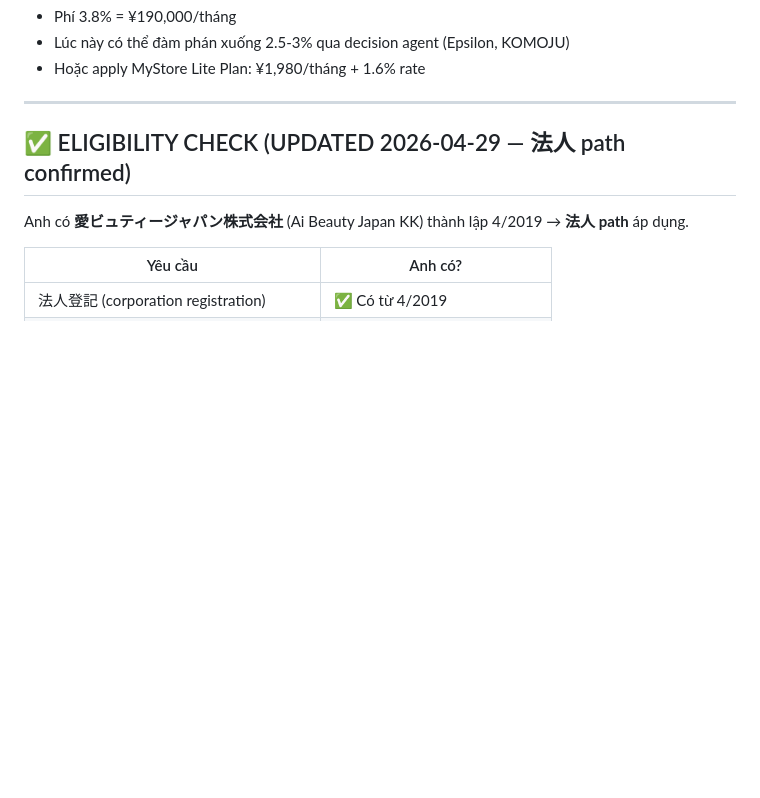
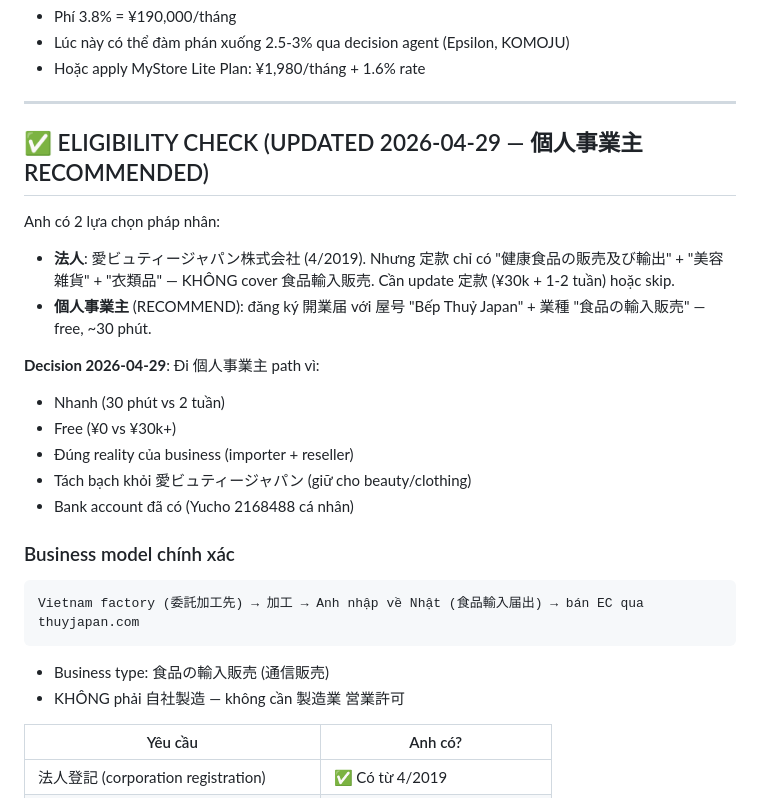
Before and after one commit to takahashi1109y/bep-thuy-japan, a Markdown page: HUONG-DAN-PAYPAY-BUSINESS.md, the part around one of its changes. Rendered like a GitHub page; blank space fills up the shorter version.

````diff
--- a/HUONG-DAN-PAYPAY-BUSINESS.md
+++ b/HUONG-DAN-PAYPAY-BUSINESS.md
@@ -56,9 +56,27 @@ Tính theo mục tiêu **800 đơn/tháng × ¥3,000 trung bình = ¥2,400,000 d
 
 ---
 
-## ✅ ELIGIBILITY CHECK (UPDATED 2026-04-29 — 法人 path confirmed)
+## ✅ ELIGIBILITY CHECK (UPDATED 2026-04-29 — 個人事業主 RECOMMENDED)
 
-Anh có **愛ビュティージャパン株式会社** (Ai Beauty Japan KK) thành lập 4/2019 → **法人 path** áp dụng.
+Anh có 2 lựa chọn pháp nhân:
+- **法人**: 愛ビュティージャパン株式会社 (4/2019). Nhưng 定款 chỉ có "健康食品の販売及び輸出" + "美容雑貨" + "衣類品" — KHÔNG cover 食品輸入販売. Cần update 定款 (¥30k + 1-2 tuần) hoặc skip.
+- **個人事業主** (RECOMMEND): đăng ký 開業届 với 屋号 "Bếp Thuỷ Japan" + 業種 "食品の輸入販売" — free, ~30 phút.
+
+**Decision 2026-04-29**: Đi 個人事業主 path vì:
+- Nhanh (30 phút vs 2 tuần)
+- Free (¥0 vs ¥30k+)
+- Đúng reality của business (importer + reseller)
+- Tách bạch khỏi 愛ビュティージャパン (giữ cho beauty/clothing)
+- Bank account đã có (Yucho 2168488 cá nhân)
+
+### Business model chính xác
+
+```
+Vietnam factory (委託加工先) → 加工 → Anh nhập về Nhật (食品輸入届出) → bán EC qua thuyjapan.com
+```
+
+- Business type: 食品の輸入販売 (通信販売)
+- KHÔNG phải 自社製造 — không cần 製造業 営業許可
 
 | Yêu cầu | Anh có? |
 |---|---|
````
Also changed, not shown: other parts of HUONG-DAN-PAYPAY-BUSINESS.md (+71 -23 lines).
